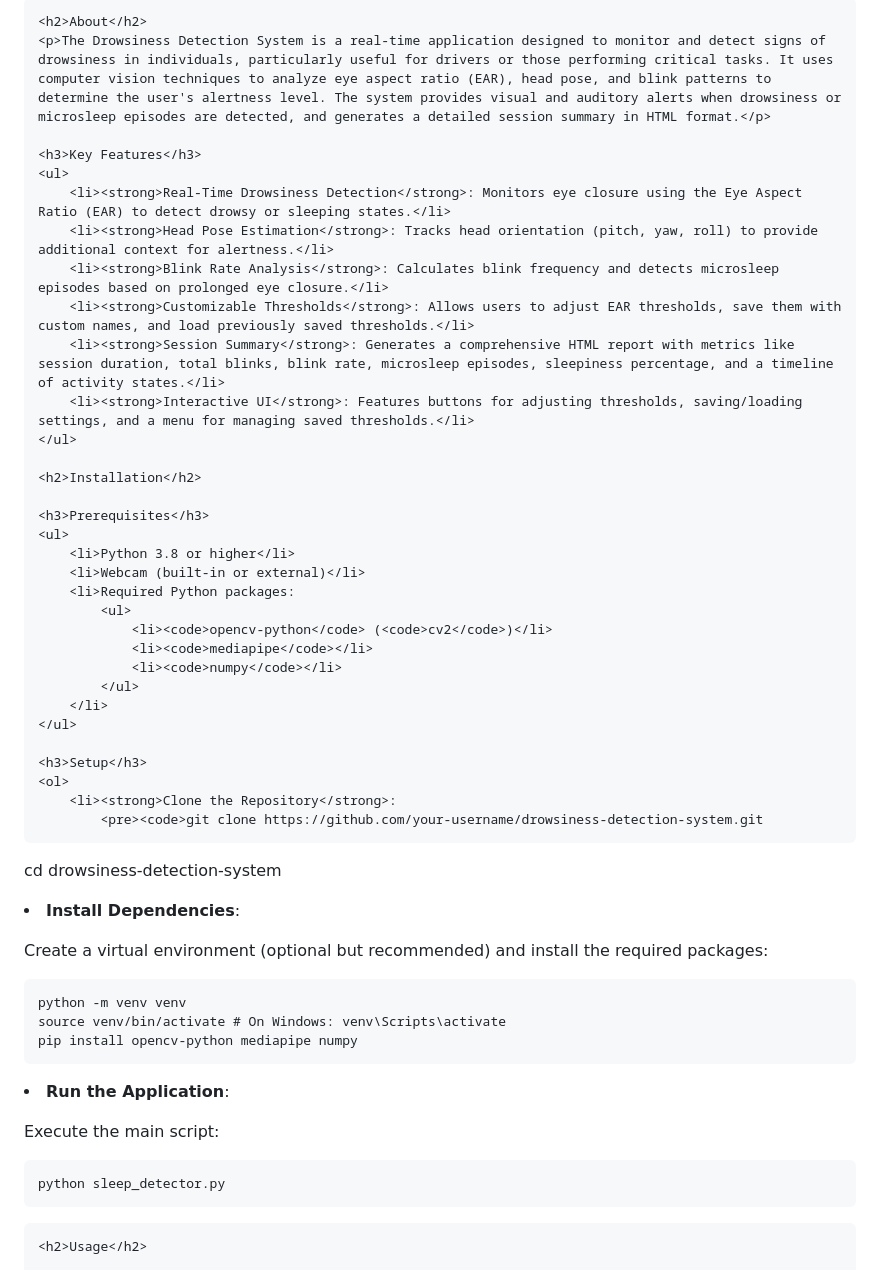
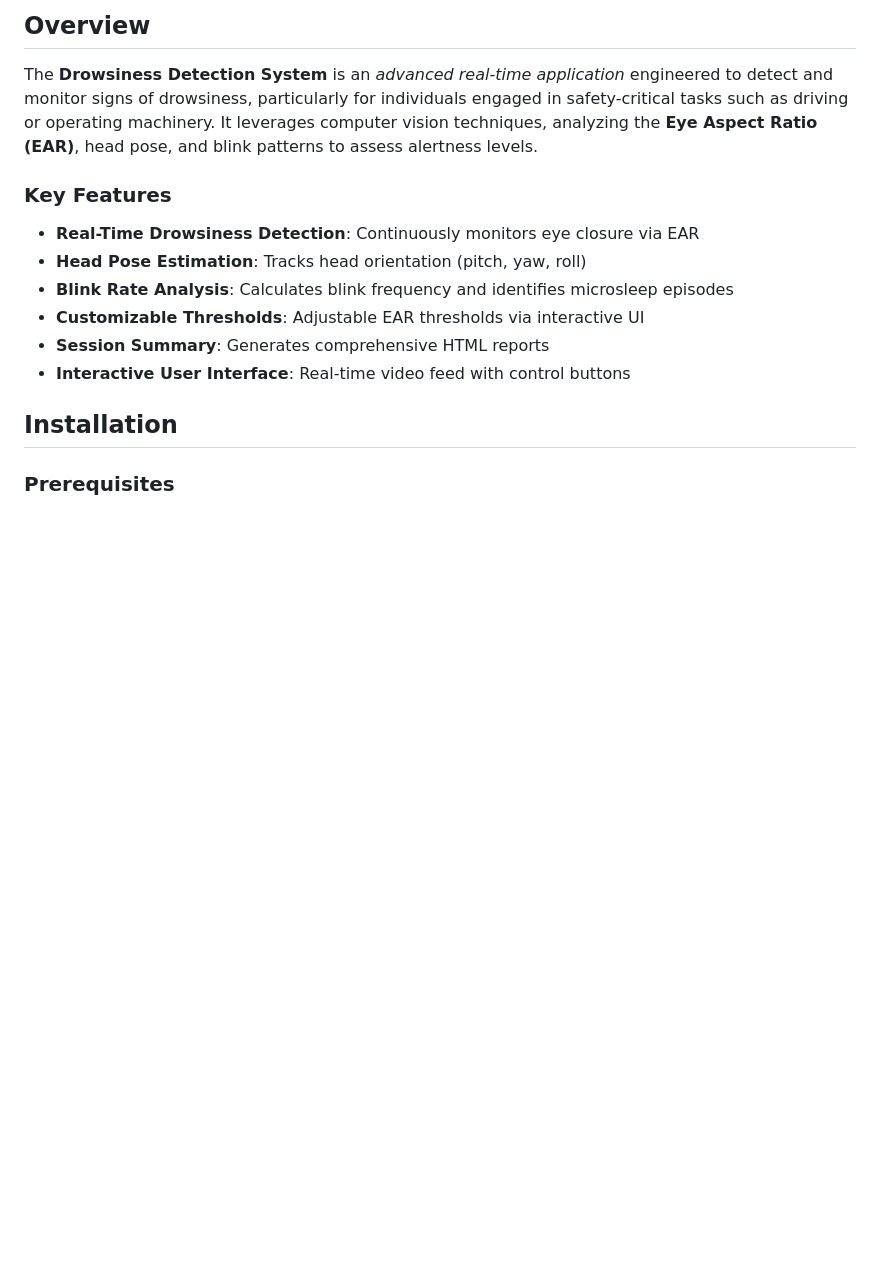
Before and after one commit to leuwenhoek/sleep-detection, a Markdown page: README.md, the part around one of its changes. Drawn GitHub-style; blank space fills up the shorter version.

Commit message:
format README.md

```diff
--- a/README.md
+++ b/README.md
@@ -10,49 +2,18 @@
 
-    <h2>About</h2>
-    <p>The Drowsiness Detection System is a real-time application designed to monitor and detect signs of drowsiness in individuals, particularly useful for drivers or those performing critical tasks. It uses computer vision techniques to analyze eye aspect ratio (EAR), head pose, and blink patterns to determine the user's alertness level. The system provides visual and auditory alerts when drowsiness or microsleep episodes are detected, and generates a detailed session summary in HTML format.</p>
+## Overview
 
-    <h3>Key Features</h3>
-    <ul>
-        <li><strong>Real-Time Drowsiness Detection</strong>: Monitors eye closure using the Eye Aspect Ratio (EAR) to detect drowsy or sleeping states.</li>
-        <li><strong>Head Pose Estimation</strong>: Tracks head orientation (pitch, yaw, roll) to provide additional context for alertness.</li>
-        <li><strong>Blink Rate Analysis</strong>: Calculates blink frequency and detects microsleep episodes based on prolonged eye closure.</li>
-        <li><strong>Customizable Thresholds</strong>: Allows users to adjust EAR thresholds, save them with custom names, and load previously saved thresholds.</li>
-        <li><strong>Session Summary</strong>: Generates a comprehensive HTML report with metrics like session duration, total blinks, blink rate, microsleep episodes, sleepiness percentage, and a timeline of activity states.</li>
-        <li><strong>Interactive UI</strong>: Features buttons for adjusting thresholds, saving/loading settings, and a menu for managing saved thresholds.</li>
-    </ul>
+The **Drowsiness Detection System** is an *advanced real-time application* engineered to detect and monitor signs of drowsiness, particularly for individuals engaged in safety-critical tasks such as driving or operating machinery. It leverages computer vision techniques, analyzing the **Eye Aspect Ratio (EAR)**, head pose, and blink patterns to assess alertness levels.
 
-    <h2>Installation</h2>
+### Key Features
 
-    <h3>Prerequisites</h3>
-    <ul>
-        <li>Python 3.8 or higher</li>
-        <li>Webcam (built-in or external)</li>
-        <li>Required Python packages:
-            <ul>
-                <li><code>opencv-python</code> (<code>cv2</code>)</li>
-                <li><code>mediapipe</code></li>
-                <li><code>numpy</code></li>
-            </ul>
-        </li>
-    </ul>
+- **Real-Time Drowsiness Detection**: Continuously monitors eye closure via EAR
+- **Head Pose Estimation**: Tracks head orientation (pitch, yaw, roll)
+- **Blink Rate Analysis**: Calculates blink frequency and identifies microsleep episodes
+- **Customizable Thresholds**: Adjustable EAR thresholds via interactive UI
+- **Session Summary**: Generates comprehensive HTML reports
+- **Interactive User Interface**: Real-time video feed with control buttons
 
-    <h3>Setup</h3>
-    <ol>
-        <li><strong>Clone the Repository</strong>:
-            <pre><code>git clone https://github.com/your-username/drowsiness-detection-system.git
-cd drowsiness-detection-system</code></pre>
-        </li>
-        <li><strong>Install Dependencies</strong>:
-            <p>Create a virtual environment (optional but recommended) and install the required packages:</p>
-            <pre><code>python -m venv venv
-source venv/bin/activate  # On Windows: venv\Scripts\activate
-pip install opencv-python mediapipe numpy</code></pre>
-        </li>
-        <li><strong>Run the Application</strong>:
-            <p>Execute the main script:</p>
-            <pre><code>python sleep_detector.py</code></pre>
-        </li>
-    </ol>
+## Installation
 
-    <h2>Usage</h2>
+### Prerequisites
 
```
Also changed, not shown: other parts of README.md (+136 -92 lines).
